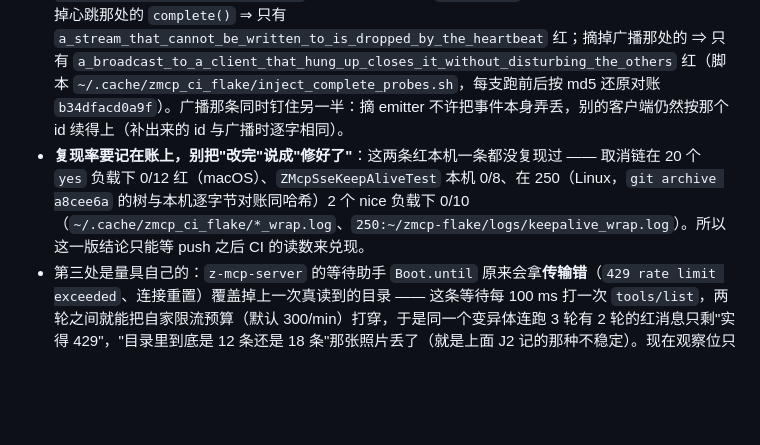
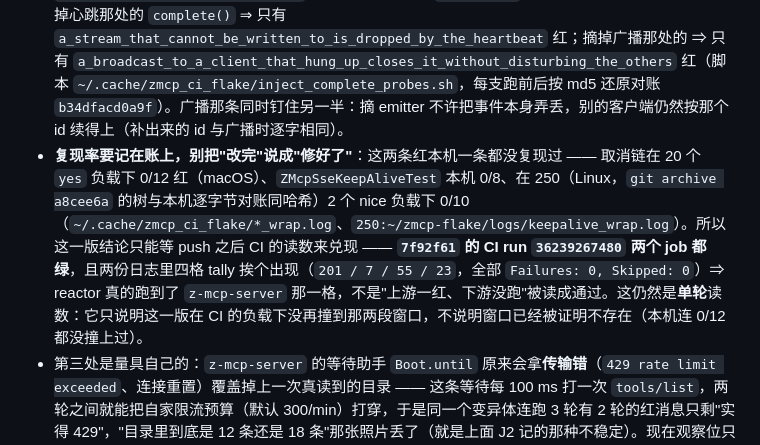
Before and after one commit to z-opc-foundation/z-mcp, a Markdown page: README.md, the part around the change. Rendered like a GitHub page; blank space fills up the shorter version.

Commit message:
docs(z-mcp): 记上 7f92f61 之后 CI run 36239267480 的读数（两个 job 各 201/7/55/23 全绿、四格 tally 都在日志里）

```diff
--- a/README.md
+++ b/README.md
@@ -377,7 +377,7 @@ mvn -B -ntp verify      # JDK 8（基线）或 JDK 17（发布给 Boot 3 生态
 
 * `McpCancellationTest`（starter 那份同名类无关，红的是 core 这条）—— 中断是**投递**给另一条线程的，不是同步发生的：`future.cancel(true)` 一返回，等回执的那条线程就能拿到 `CancellationException`，而工具线程可能还没从 `await()` 里醒过来、还没置上它自己的标志。原来那两句 `assertTrue(gate.interrupted)` 撞的就是这段窗口（CI 上红在 0.011 秒那一条）。现在换成有上限的等待（`awaitInterrupted`，5 秒封顶），**判据没变**：中断始终没送到就等满然后照样红。猎物仍然在 —— 把 `InFlight.cancel` 里那句 `future.cancel(true)` 改成 `cancel(false)` ⇒ 盘上实测恰好两条具名红（`a_cancelled_tool_call_never_reports_a_result`、`numeric_and_textual_ids_are_different_requests`）。
 * `ZMcpSseKeepAliveTest` —— 一条 `Premature EOF`，同一趟日志里有 Tomcat 的 `Encountered a non-recycled response and recycled it forcedly.`。顺着这条查出的产品侧缺陷是真的（但"它就是那条红的因"**没有证实**）：SSE 写出失败时只把 emitter 从名单里 `remove`，而 Spring 的 `send()` 在写失败时只置 `sendFailed` 并把异常原样抛回来、**不 complete 那条异步请求** —— 于是一次"客户端已经跑掉"的广播会留下一个再没人写、却要挂到 `sse.timeout-ms` 才闭合的异步上下文，容器直到它终于回收才把请求资源还回去。现在 `McpSessionStore.emit()` 与 `McpSessionStore.sendKeepAlive()` 两个写出点各补了 `complete()`，并且**一处一点配一条用例**：摘掉心跳那处的 `complete()` ⇒ 只有 `a_stream_that_cannot_be_written_to_is_dropped_by_the_heartbeat` 红；摘掉广播那处的 ⇒ 只有 `a_broadcast_to_a_client_that_hung_up_closes_it_without_disturbing_the_others` 红（脚本 `~/.cache/zmcp_ci_flake/inject_complete_probes.sh`，每支跑前后按 md5 还原对账 `b34dfacd0a9f`）。广播那条同时钉住另一半：摘 emitter 不许把事件本身弄丢，别的客户端仍然按那个 id 续得上（补出来的 id 与广播时逐字相同）。
-* **复现率要记在账上，别把"改完"说成"修好了"**：这两条红本机一条都没复现过 —— 取消链在 20 个 `yes` 负载下 0/12 红（macOS）、`ZMcpSseKeepAliveTest` 本机 0/8、在 250（Linux，`git archive a8cee6a` 的树与本机逐字节对账同哈希）2 个 nice 负载下 0/10（`~/.cache/zmcp_ci_flake/*_wrap.log`、`250:~/zmcp-flake/logs/keepalive_wrap.log`）。所以这一版结论只能等 push 之后 CI 的读数来兑现。
+* **复现率要记在账上，别把"改完"说成"修好了"**：这两条红本机一条都没复现过 —— 取消链在 20 个 `yes` 负载下 0/12 红（macOS）、`ZMcpSseKeepAliveTest` 本机 0/8、在 250（Linux，`git archive a8cee6a` 的树与本机逐字节对账同哈希）2 个 nice 负载下 0/10（`~/.cache/zmcp_ci_flake/*_wrap.log`、`250:~/zmcp-flake/logs/keepalive_wrap.log`）。所以这一版结论只能等 push 之后 CI 的读数来兑现 —— **`7f92f61` 的 CI run `36239267480` 两个 job 都绿**，且两份日志里四格 tally 挨个出现（`201 / 7 / 55 / 23`，全部 `Failures: 0, Skipped: 0`）⇒ reactor 真的跑到了 `z-mcp-server` 那一格，不是"上游一红、下游没跑"被读成通过。这仍然是**单轮**读数：它只说明这一版在 CI 的负载下没再撞到那两段窗口，不说明窗口已经被证明不存在（本机连 0/12 都没撞上过）。
 * 第三处是量具自己的：`z-mcp-server` 的等待助手 `Boot.until` 原来会拿**传输错**（`429 rate limit exceeded`、连接重置）覆盖掉上一次真读到的目录 —— 这条等待每 100 ms 打一次 `tools/list`，两轮之间就能把自家限流预算（默认 300/min）打穿，于是同一个变异体连跑 3 轮有 2 轮的红消息只剩"实得 429"，"目录里到底是 12 条还是 18 条"那张照片丢了（就是上面 J2 记的那种不稳定）。现在观察位只由真读到的值占据，传输错单独计一次数报在后面。两条新用例（`BootWaitTest`）＋两支注入：让传输错重新覆盖观察 ⇒ 两条红；把失败原因从消息里摘掉 ⇒ 两条红（脚本 `~/.cache/zmcp_ci_flake/inject_boot_wait.sh`，还原对账 `4322e8b7533c`）。
 
 间歇缺陷不按"跑一次绿"结算。stdio 那一组先前在**同一份代码**上 8 次里挂 2 次（两个不同的竞态），修完按 `for i in 1..12` 复跑 ⇒ 12/12。单次绿只用来发现，不用来定罪也不用来赦免。
```
